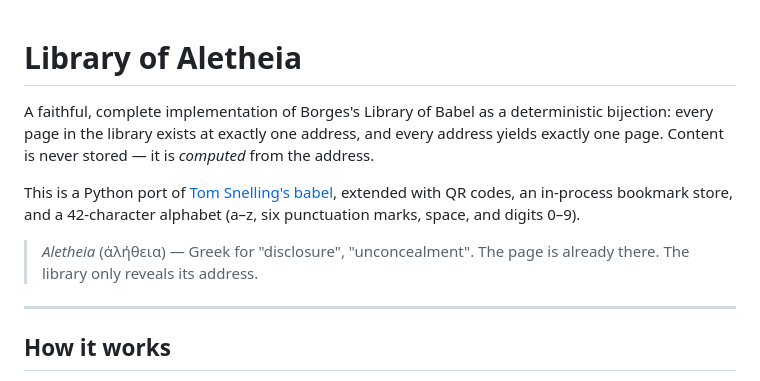
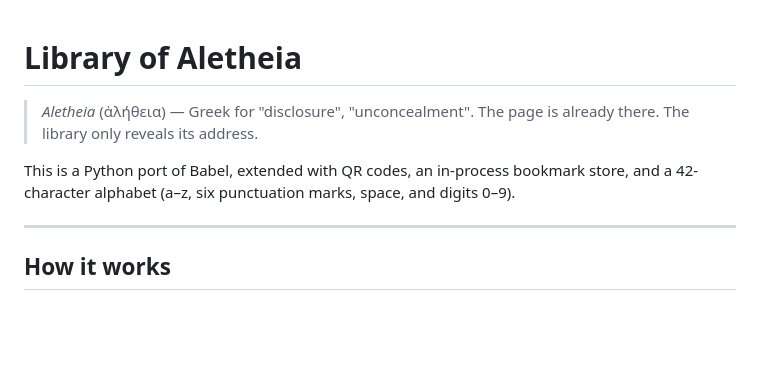
Before and after one commit to Mao-69/Aletheia, a Markdown page: README.md, the part around the change. GitHub-like rendering; blank space fills up the shorter version.

```diff
--- a/README.md
+++ b/README.md
@@ -1,16 +1,11 @@
 # Library of Aletheia
-
-A faithful, complete implementation of Borges's Library of Babel as a
-deterministic bijection: every page in the library exists at exactly one
-address, and every address yields exactly one page. Content is never stored
-— it is *computed* from the address.
-
-This is a Python port of [Tom Snelling's babel](https://libraryofbabel.app),
-extended with QR codes, an in-process bookmark store, and a 42-character
-alphabet (a–z, six punctuation marks, space, and digits 0–9).
 
 > _Aletheia_ (ἀλήθεια) — Greek for "disclosure", "unconcealment". The page
 > is already there. The library only reveals its address.
+
+This is a Python port of Babel,
+extended with QR codes, an in-process bookmark store, and a 42-character
+alphabet (a–z, six punctuation marks, space, and digits 0–9).
 
 ---
 
```
